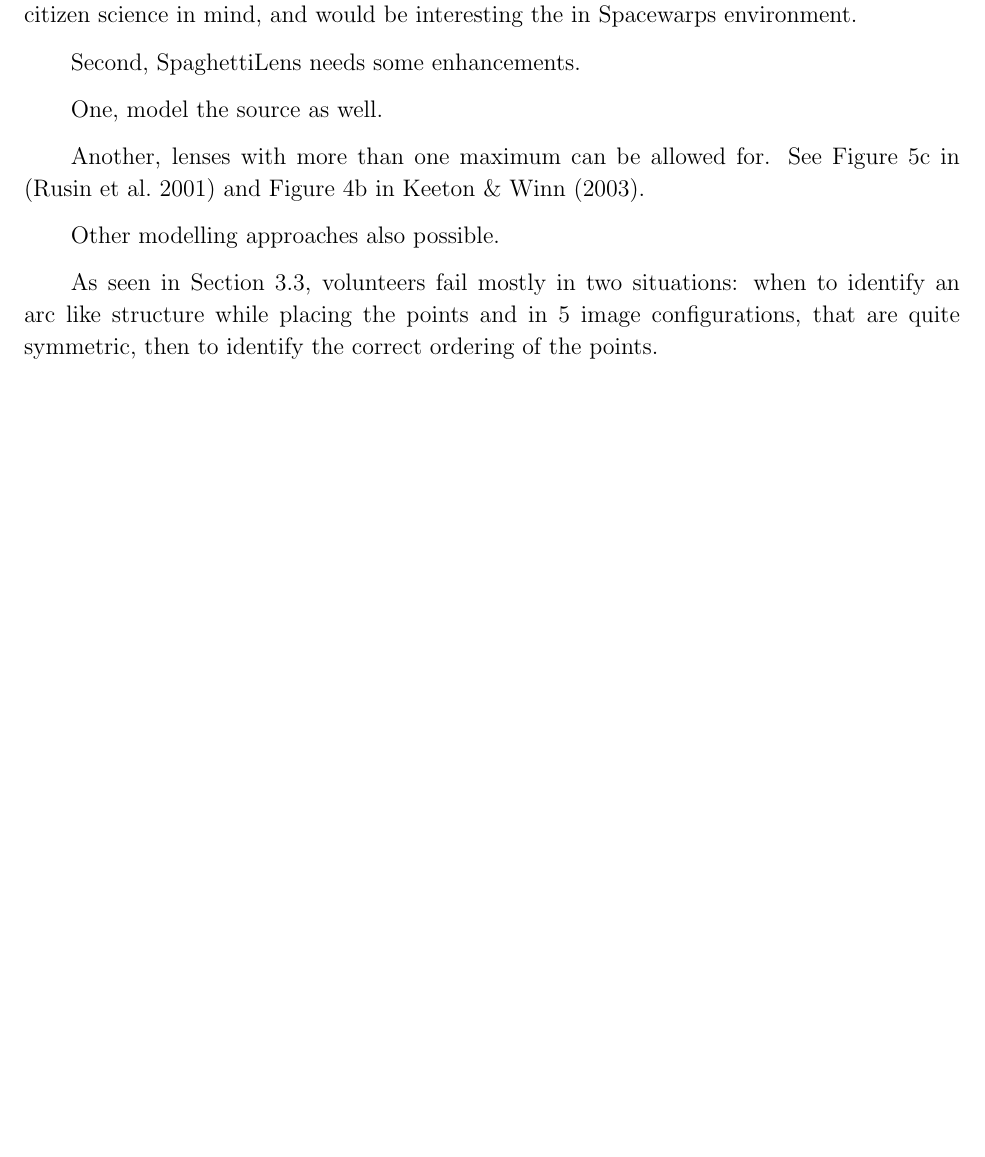
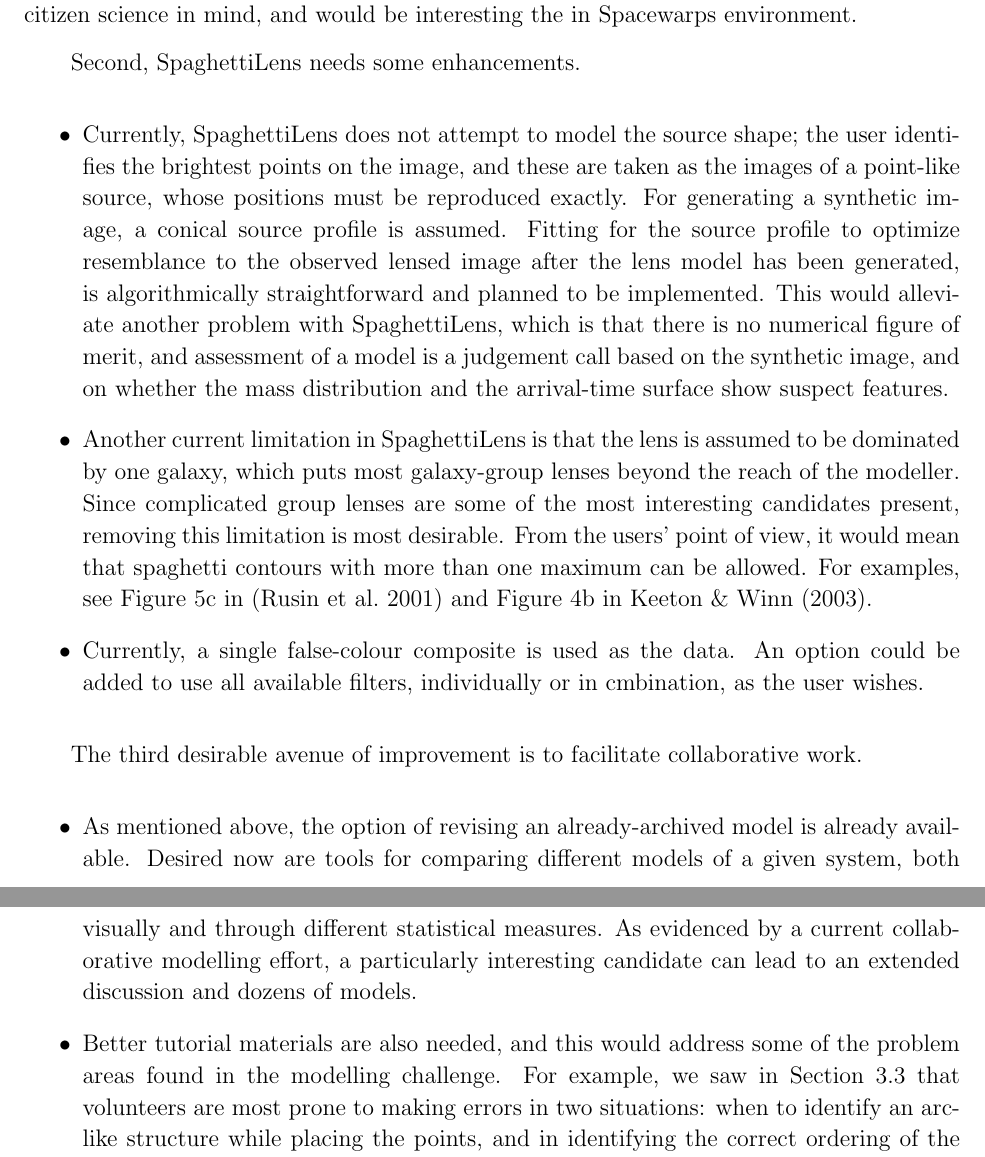
Before and after one commit to RafiKueng/SimAnalysis, a LaTeX paper (text/ms.tex, which reads text/tex/outlook.tex): part of page 14 of 33 before the commit and two parts of pages 14 and 15 of 34 after it, the two joined at a grey line, cut so that both start at the same text, the shorter picture padded with empty space. Compiled offline with pdfLaTeX; a missing bibliography style is replaced by a similar one.

Commit message:
more edits

```diff
--- a/text/tex/outlook.tex
+++ b/text/tex/outlook.tex
@@ -17,15 +17,46 @@
 
 Second, \spl needs some enhancements.
 
-One, model the source as well.
+\begin{itemize}
+\item Currently, \spl does not attempt to model the source shape; the
+  user identifies the brightest points on the image, and these are
+  taken as the images of a point-like source, whose positions must be
+  reproduced exactly.  For generating a synthetic image, a conical
+  source profile is assumed.  Fitting for the source profile to
+  optimize resemblance to the observed lensed image after the lens
+  model has been generated, is algorithmically straightforward and
+  planned to be implemented.  This would alleviate another problem
+  with \spl, which is that there is no numerical figure of merit, and
+  assessment of a model is a judgement call based on the synthetic
+  image, and on whether the mass distribution and the arrival-time
+  surface show suspect features.
+\item Another current limitation in \spl is that the lens is assumed
+  to be dominated by one galaxy, which puts most galaxy-group lenses
+  beyond the reach of the modeller.  Since complicated group lenses
+  are some of the most interesting candidates present, removing this
+  limitation is most desirable.  From the users' point of view, it
+  would mean that spaghetti contours with more than one maximum can be
+  allowed.  For examples, see Figure 5c in \citep{2001ApJ...557..594R}
+  and Figure 4b in \cite{2003ApJ...590...39K}.
+\item Currently, a single false-colour composite is used as the data.
+  An option could be added to use all available filters, individually
+  or in cmbination, as the user wishes.
+\end{itemize}
 
+The third desirable avenue of improvement is to facilitate
+collaborative work.
 
-Another, lenses with more than one maximum can be allowed for.  See
-Figure 5c in \citep{2001ApJ...557..594R} and Figure 4b in
-\cite{2003ApJ...590...39K}.
-
-Other modelling approaches also possible.
-
-As seen in \secref{tests.t1}, volunteers fail mostly in two situations:
-when to identify an arc like structure while placing the points
-and in 5 image configurations, that are quite symmetric, then to identify the correct ordering of the points.
+\begin{itemize}
+\item As mentioned above, the option of revising an already-archived
+  model is already available.  Desired now are tools for comparing
+  different models of a given system, both visually and through
+  different statistical measures.  As evidenced by a current
+  collaborative modelling effort, a particularly interesting candidate
+  can lead to an extended discussion and dozens of models.
+\item Better tutorial materials are also needed, and this would
+  address some of the problem areas found in the modelling challenge.
+  For example, we saw in \secref{tests.t1} that volunteers are most
+  prone to making errors in two situations: when to identify an arc-
+  like structure while placing the points, and in identifying the
+  correct ordering of the points in nearly-symmetric configurations.
+\end{itemize}
```
Also changed, not shown: text/tex/abstract.tex (+8 -8 lines), text/tex/outlook.tex (8 more changed lines).
